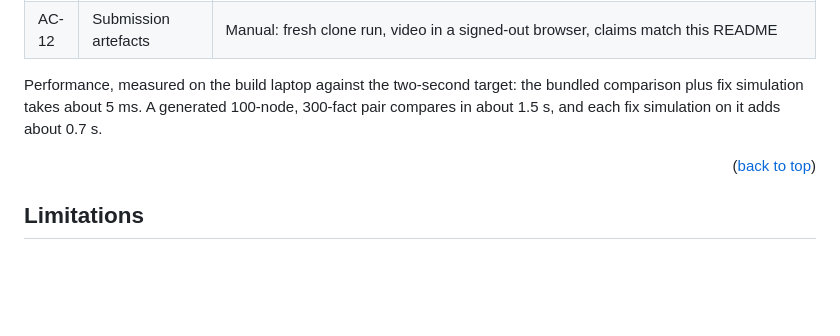
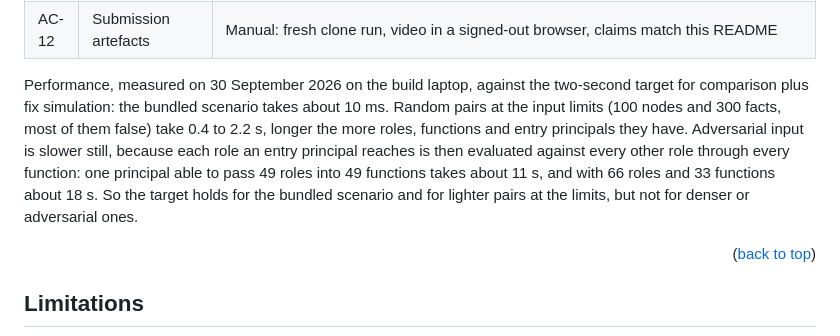
Before and after one commit to Ducksss/attackgraph-ai, a Markdown page: README.md, the part around the change. GitHub-like rendering; blank space fills up the shorter version.

```diff
--- a/README.md
+++ b/README.md
@@ -373,7 +373,7 @@ See the [open issues](https://github.com/Ducksss/attackgraph-ai/issues) for know
 | AC-11 | UI and report | `tests/test_report.py`, `tests/test_app.py` (both pages), `tests/test_site.py` (hosted build); keyboard pass by hand |
 | AC-12 | Submission artefacts | Manual: fresh clone run, video in a signed-out browser, claims match this README |
 
-Performance, measured on the build laptop against the two-second target: the bundled comparison plus fix simulation takes about 5 ms. A generated 100-node, 300-fact pair compares in about 1.5 s, and each fix simulation on it adds about 0.7 s.
+Performance, measured on 30 September 2026 on the build laptop, against the two-second target for comparison plus fix simulation: the bundled scenario takes about 10 ms. Random pairs at the input limits (100 nodes and 300 facts, most of them false) take 0.4 to 2.2 s, longer the more roles, functions and entry principals they have. Adversarial input is slower still, because each role an entry principal reaches is then evaluated against every other role through every function: one principal able to pass 49 roles into 49 functions takes about 11 s, and with 66 roles and 33 functions about 18 s. So the target holds for the bundled scenario and for lighter pairs at the limits, but not for denser or adversarial ones.
 
 <p align="right">(<a href="#readme-top">back to top</a>)</p>
 
```
Also changed, not shown: docs/devpost/SUBMISSION.md (+1 -1 lines).
